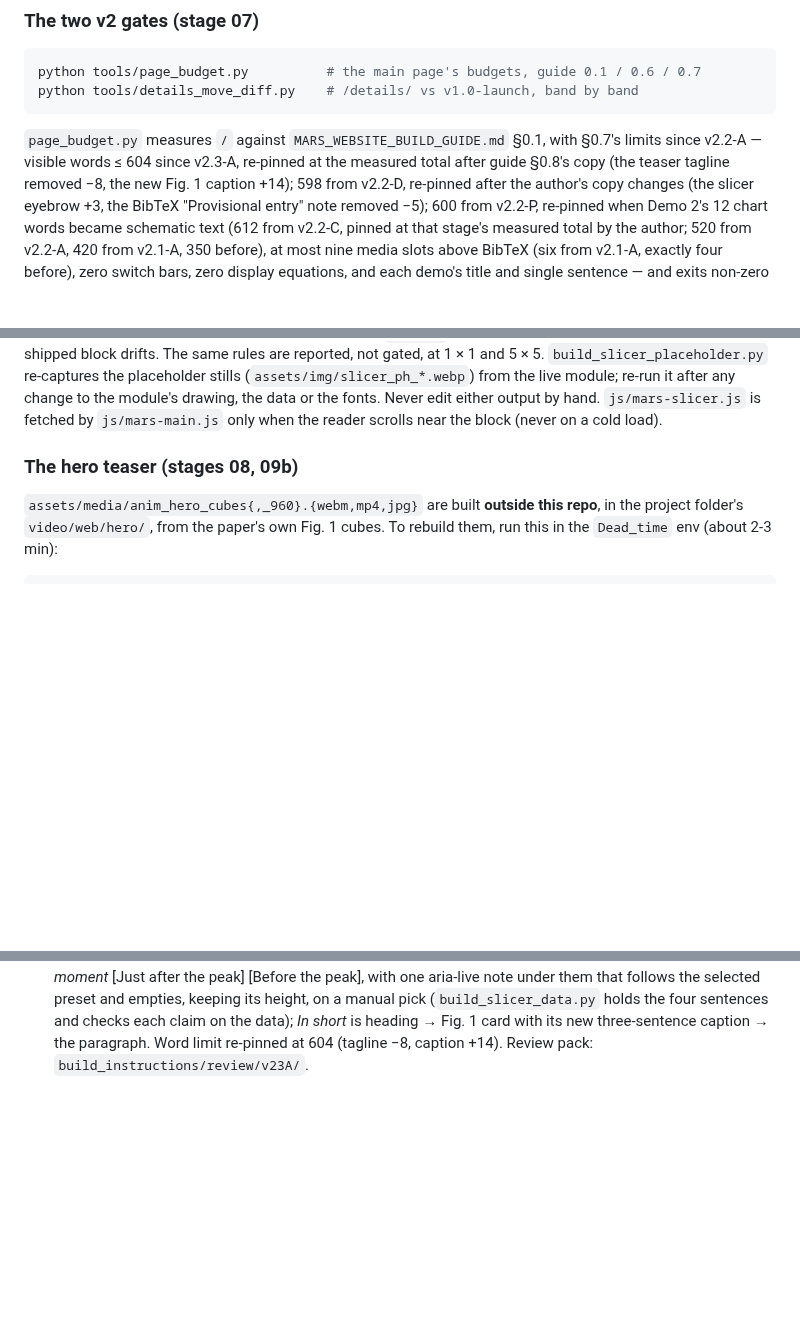
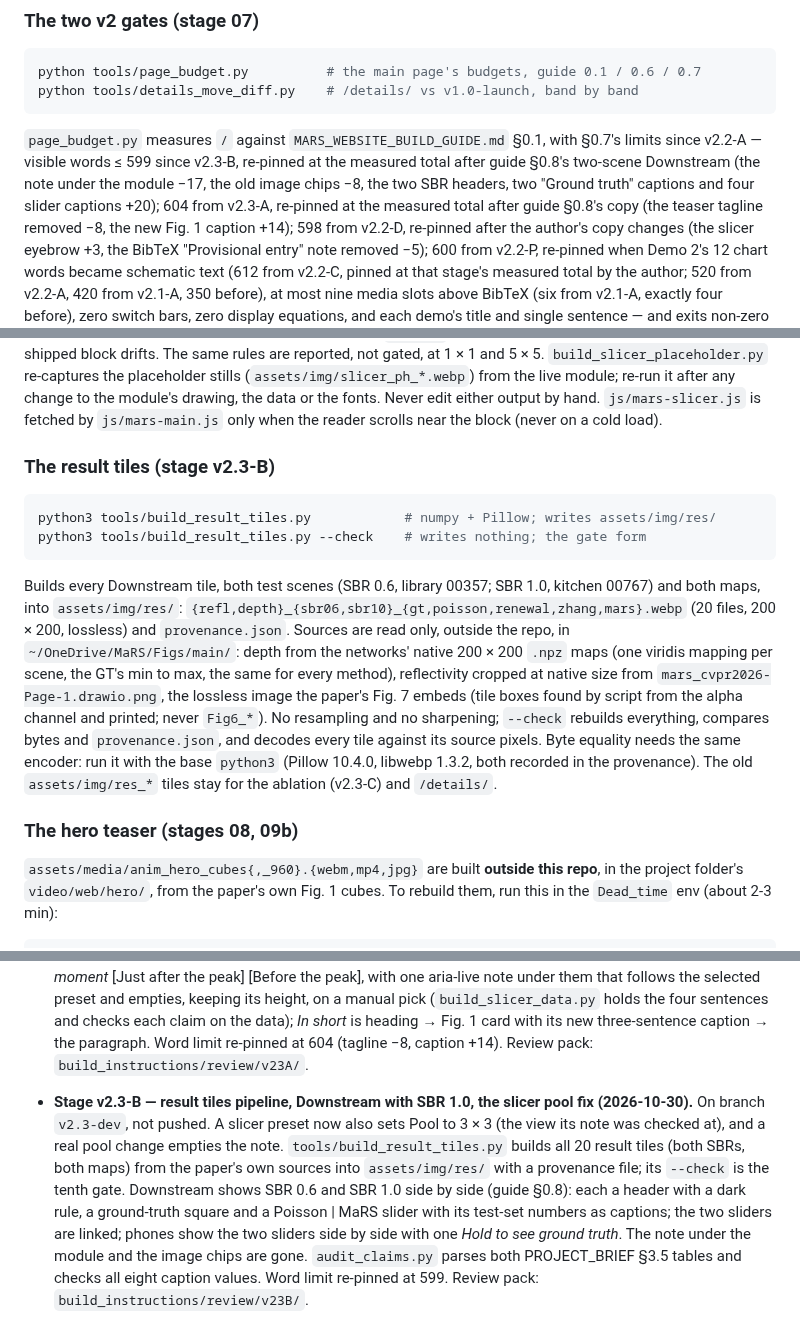
Before and after one commit to mars-splidar/mars-splidar.github.io, a Markdown page: README.md, 3 parts joined by grey strips. Rendered like a GitHub page; blank space fills up the shorter version.

Commit message:
Stage v2.3-B: README — result tiles gate, budget 599, linked sliders, stage log
Co-Authored-By: Claude Opus 5.5 <noreply@anthropic.com>

````diff
--- a/README.md
+++ b/README.md
@@ -123,7 +123,10 @@ python tools/details_move_diff.py    # /details/ vs v1.0-launch, band by band
 ```
 
 `page_budget.py` measures `/` against `MARS_WEBSITE_BUILD_GUIDE.md` §0.1, with
-§0.7's limits since v2.2-A — visible words ≤ 604 since v2.3-A, re-pinned at
+§0.7's limits since v2.2-A — visible words ≤ 599 since v2.3-B, re-pinned at
+the measured total after guide §0.8's two-scene Downstream (the note under the
+module −17, the old image chips −8, the two SBR headers, two "Ground truth"
+captions and four slider captions +20); 604 from v2.3-A, re-pinned at
 the measured total after guide §0.8's copy (the teaser tagline removed −8, the
 new Fig. 1 caption +14); 598 from v2.2-D, re-pinned after the author's copy
 changes (the slicer eyebrow +3, the BibTeX "Provisional entry" note removed
@@ -194,6 +197,28 @@ drifts. The same rules are reported, not gated, at 1 × 1 and 5 × 5.
 change to the module's drawing, the data or the fonts. Never edit either output
 by hand. `js/mars-slicer.js` is fetched by `js/mars-main.js` only when the
 reader scrolls near the block (never on a cold load).
+
+### The result tiles (stage v2.3-B)
+
+```bash
+python3 tools/build_result_tiles.py            # numpy + Pillow; writes assets/img/res/
+python3 tools/build_result_tiles.py --check    # writes nothing; the gate form
+```
+
+Builds every Downstream tile, both test scenes (SBR 0.6, library 00357; SBR
+1.0, kitchen 00767) and both maps, into `assets/img/res/`:
+`{refl,depth}_{sbr06,sbr10}_{gt,poisson,renewal,zhang,mars}.webp` (20 files,
+200 × 200, lossless) and `provenance.json`. Sources are read only, outside the
+repo, in `~/OneDrive/MaRS/Figs/main/`: depth from the networks' native 200 × 200
+`.npz` maps (one viridis mapping per scene, the GT's min to max, the same for
+every method), reflectivity cropped at native size from
+`mars_cvpr2026-Page-1.drawio.png`, the lossless image the paper's Fig. 7
+embeds (tile boxes found by script from the alpha channel and printed; never
+`Fig6_*`). No resampling and no sharpening; `--check` rebuilds everything,
+compares bytes and `provenance.json`, and decodes every tile against its
+source pixels. Byte equality needs the same encoder: run it with the base
+`python3` (Pillow 10.4.0, libwebp 1.3.2, both recorded in the provenance).
+The old `assets/img/res_*` tiles stay for the ablation (v2.3-C) and `/details/`.
 
 ### The hero teaser (stages 08, 09b)
 
@@ -685,3 +713,16 @@ Each build stage appends one line here.
   the data); *In short* is heading → Fig. 1 card with its new three-sentence
   caption → the paragraph. Word limit re-pinned at 604 (tagline −8, caption
   +14). Review pack: `build_instructions/review/v23A/`.
+- **Stage v2.3-B — result tiles pipeline, Downstream with SBR 1.0, the slicer
+  pool fix (2026-10-30).** On branch `v2.3-dev`, not pushed. A slicer preset
+  now also sets Pool to 3 × 3 (the view its note was checked at), and a real
+  pool change empties the note. `tools/build_result_tiles.py` builds all 20
+  result tiles (both SBRs, both maps) from the paper's own sources into
+  `assets/img/res/` with a provenance file; its `--check` is the tenth gate.
+  Downstream shows SBR 0.6 and SBR 1.0 side by side (guide §0.8): each a
+  header with a dark rule, a ground-truth square and a Poisson | MaRS slider
+  with its test-set numbers as captions; the two sliders are linked; phones
+  show the two sliders side by side with one *Hold to see ground truth*. The
+  note under the module and the image chips are gone. `audit_claims.py` parses
+  both PROJECT_BRIEF §3.5 tables and checks all eight caption values. Word
+  limit re-pinned at 599. Review pack: `build_instructions/review/v23B/`.
````
Also changed, not shown: other parts of README.md (+4 -1 lines).
